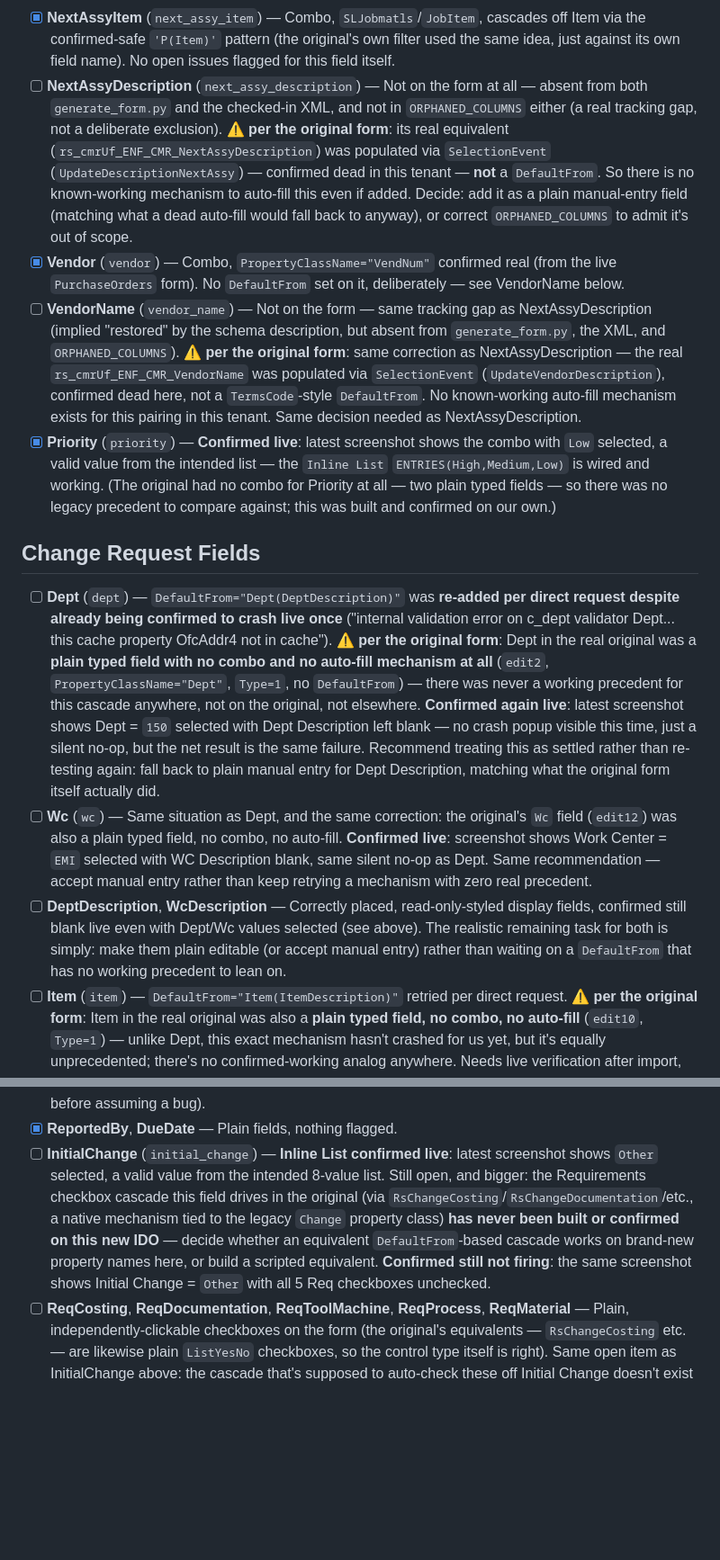
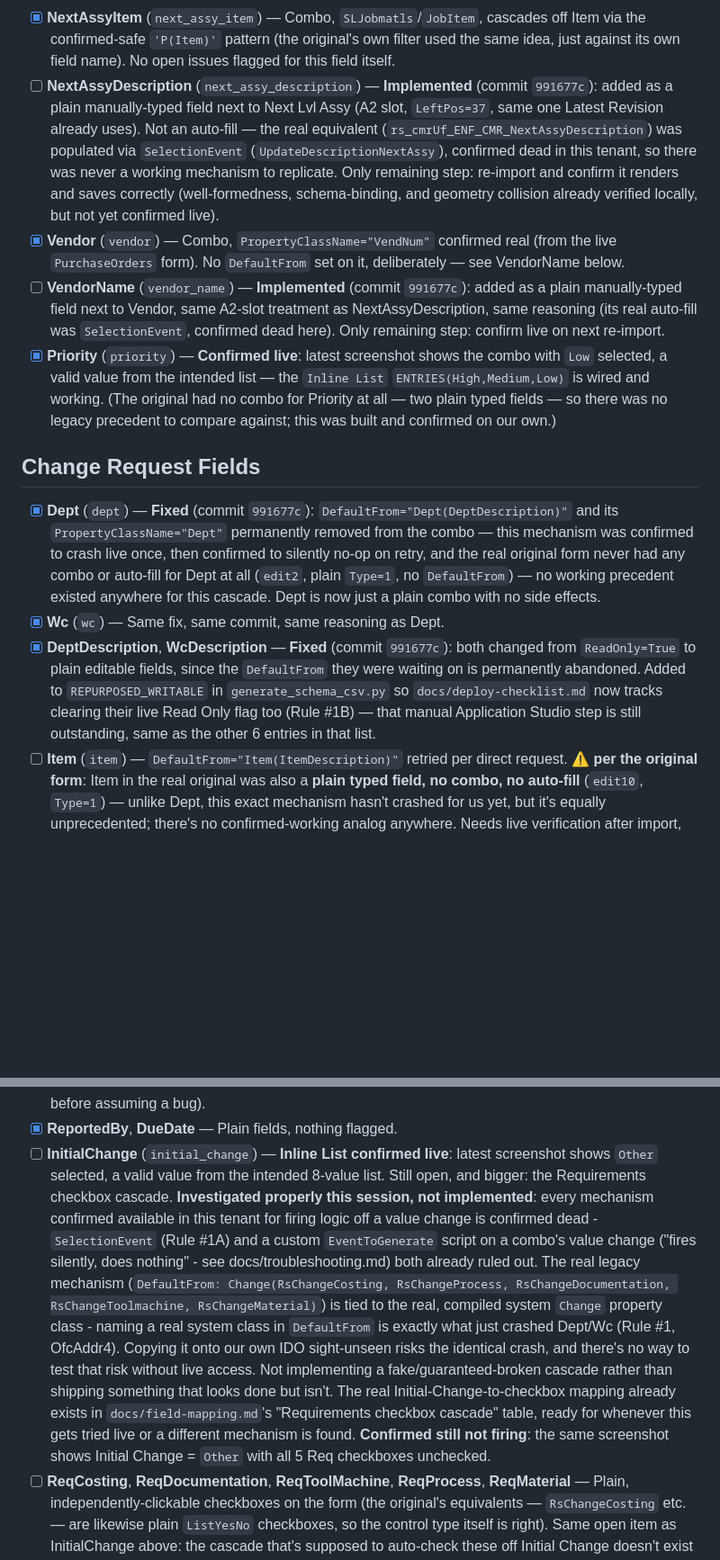
Before and after one commit to Enflite/eCMRs, a Markdown page: docs/task-list.md, 2 parts joined by grey strips. Shown at 90% size. Rendered like a GitHub page; blank space fills up the shorter version.

Commit message:
Update task list to reflect the actual code changes just implemented
Marks NextAssyDescription/VendorName/InternalReviewDate/Dept/Wc/
DeptDescription/WcDescription done, per commit 991677c. Rewrites the
InitialChange cascade entry to explain why it wasn't implemented (every
available mechanism is confirmed dead or carries the same crash risk
that just broke Dept/Wc) rather than leaving it as a vague "decide"
item. Flags explicitly, for the reviewer/Assigned/Serial#/Lot# Type
fixes and the Closed live-test, that this session has no tool to drive
Application Studio's desktop UI - those need a human at the console.

Co-Authored-By: Claude Sonnet 5 <noreply@anthropic.com>

```diff
--- a/docs/task-list.md
+++ b/docs/task-list.md
@@ -61,23 +69,20 @@ corrections to earlier assumptions, flagged inline below with **⚠ per the orig
 - [x] **NextAssyItem** (`next_assy_item`) — Combo, `SLJobmatls`/`JobItem`, cascades off Item via
   the confirmed-safe `'P(Item)'` pattern (the original's own filter used the same idea, just
   against its own field name). No open issues flagged for this field itself.
-- [ ] **NextAssyDescription** (`next_assy_description`) — Not on the form at all — absent from
-  both `generate_form.py` and the checked-in XML, and not in `ORPHANED_COLUMNS` either (a real
-  tracking gap, not a deliberate exclusion). **⚠ per the original form**: its real equivalent
+- [ ] **NextAssyDescription** (`next_assy_description`) — **Implemented** (commit `991677c`):
+  added as a plain manually-typed field next to Next Lvl Assy (A2 slot, `LeftPos=37`, same one
+  Latest Revision already uses). Not an auto-fill — the real equivalent
   (`rs_cmrUf_ENF_CMR_NextAssyDescription`) was populated via `SelectionEvent`
-  (`UpdateDescriptionNextAssy`) — confirmed dead in this tenant — **not** a `DefaultFrom`. So
-  there is no known-working mechanism to auto-fill this even if added. Decide: add it as a
-  plain manual-entry field (matching what a dead auto-fill would fall back to anyway), or
-  correct `ORPHANED_COLUMNS` to admit it's out of scope.
+  (`UpdateDescriptionNextAssy`), confirmed dead in this tenant, so there was never a
+  working mechanism to replicate. Only remaining step: re-import and confirm it renders and
+  saves correctly (well-formedness, schema-binding, and geometry collision already verified
+  locally, but not yet confirmed live).
 - [x] **Vendor** (`vendor`) — Combo, `PropertyClassName="VendNum"` confirmed real (from the live
   `PurchaseOrders` form). No `DefaultFrom` set on it, deliberately — see VendorName below.
-- [ ] **VendorName** (`vendor_name`) — Not on the form — same tracking gap as
-  NextAssyDescription (implied "restored" by the schema description, but absent from
-  `generate_form.py`, the XML, and `ORPHANED_COLUMNS`). **⚠ per the original form**: same
-  correction as NextAssyDescription — the real `rs_cmrUf_ENF_CMR_VendorName` was populated via
-  `SelectionEvent` (`UpdateVendorDescription`), confirmed dead here, not a `TermsCode`-style
-  `DefaultFrom`. No known-working auto-fill mechanism exists for this pairing in this tenant.
-  Same decision needed as NextAssyDescription.
+- [ ] **VendorName** (`vendor_name`) — **Implemented** (commit `991677c`): added as a plain
+  manually-typed field next to Vendor, same A2-slot treatment as NextAssyDescription, same
+  reasoning (its real auto-fill was `SelectionEvent`, confirmed dead here). Only remaining step:
+  confirm live on next re-import.
 - [x] **Priority** (`priority`) — **Confirmed live**: latest screenshot shows the combo with
   `Low` selected, a valid value from the intended list — the `Inline List`
   `ENTRIES(High,Medium,Low)` is wired and working. (The original had no combo for Priority at
@@ -86,25 +91,19 @@ corrections to earlier assumptions, flagged inline below with **⚠ per the orig
 
 ## Change Request Fields
 
-- [ ] **Dept** (`dept`) — `DefaultFrom="Dept(DeptDescription)"` was **re-added per direct
-  request despite already being confirmed to crash live once** ("internal validation error on
-  c_dept validator Dept... this cache property OfcAddr4 not in cache"). **⚠ per the original
-  form**: Dept in the real original was a **plain typed field with no combo and no auto-fill
-  mechanism at all** (`edit2`, `PropertyClassName="Dept"`, `Type=1`, no `DefaultFrom`) — there
-  was never a working precedent for this cascade anywhere, not on the original, not elsewhere.
-  **Confirmed again live**: latest screenshot shows Dept = `150` selected with Dept Description
-  left blank — no crash popup visible this time, just a silent no-op, but the net result is the
-  same failure. Recommend treating this as settled rather than re-testing again: fall back to
-  plain manual entry for Dept Description, matching what the original form itself actually did.
-- [ ] **Wc** (`wc`) — Same situation as Dept, and the same correction: the original's `Wc`
-  field (`edit12`) was also a plain typed field, no combo, no auto-fill. **Confirmed live**:
-  screenshot shows Work Center = `EMI` selected with WC Description blank, same silent no-op as
-  Dept. Same recommendation — accept manual entry rather than keep retrying a mechanism with
-  zero real precedent.
-- [ ] **DeptDescription**, **WcDescription** — Correctly placed, read-only-styled display
-  fields, confirmed still blank live even with Dept/Wc values selected (see above). The
-  realistic remaining task for both is simply: make them plain editable (or accept manual
-  entry) rather than waiting on a `DefaultFrom` that has no working precedent to lean on.
+- [x] **Dept** (`dept`) — **Fixed** (commit `991677c`): `DefaultFrom="Dept(DeptDescription)"`
+  and its `PropertyClassName="Dept"` permanently removed from the combo — this mechanism was
+  confirmed to crash live once, then confirmed to silently no-op on retry, and the real
+  original form never had any combo or auto-fill for Dept at all (`edit2`, plain `Type=1`, no
+  `DefaultFrom`) — no working precedent existed anywhere for this cascade. Dept is now just a
+  plain combo with no side effects.
+- [x] **Wc** (`wc`) — Same fix, same commit, same reasoning as Dept.
+- [x] **DeptDescription**, **WcDescription** — **Fixed** (commit `991677c`): both changed from
+  `ReadOnly=True` to plain editable fields, since the `DefaultFrom` they were waiting on is
+  permanently abandoned. Added to `REPURPOSED_WRITABLE` in `generate_schema_csv.py` so
+  `docs/deploy-checklist.md` now tracks clearing their live Read Only flag too (Rule #1B) —
+  that manual Application Studio step is still outstanding, same as the other 6 entries in that
+  list.
 - [ ] **Item** (`item`) — `DefaultFrom="Item(ItemDescription)"` retried per direct request.
   **⚠ per the original form**: Item in the real original was also a **plain typed field, no
   combo, no auto-fill** (`edit10`, `Type=1`) — unlike Dept, this exact mechanism hasn't crashed
@@ -120,12 +119,20 @@ corrections to earlier assumptions, flagged inline below with **⚠ per the orig
 - [x] **ReportedBy**, **DueDate** — Plain fields, nothing flagged.
 - [ ] **InitialChange** (`initial_change`) — **Inline List confirmed live**: latest screenshot
   shows `Other` selected, a valid value from the intended 8-value list. Still open, and bigger:
-  the Requirements checkbox cascade this field drives in the original (via
-  `RsChangeCosting`/`RsChangeDocumentation`/etc., a native mechanism tied to the legacy
-  `Change` property class) **has never been built or confirmed on this new IDO** — decide
-  whether an equivalent `DefaultFrom`-based cascade works on brand-new property names here, or
-  build a scripted equivalent. **Confirmed still not firing**: the same screenshot shows
-  Initial Change = `Other` with all 5 Req checkboxes unchecked.
+  the Requirements checkbox cascade. **Investigated properly this session, not implemented**:
+  every mechanism confirmed available in this tenant for firing logic off a value change is
+  confirmed dead - `SelectionEvent` (Rule #1A) and a custom `EventToGenerate` script on a
+  combo's value change ("fires silently, does nothing" - see docs/troubleshooting.md) both
+  already ruled out. The real legacy mechanism (`DefaultFrom: Change(RsChangeCosting,
+  RsChangeProcess, RsChangeDocumentation, RsChangeToolmachine, RsChangeMaterial)`) is tied to
+  the real, compiled system `Change` property class - naming a real system class in
+  `DefaultFrom` is exactly what just crashed Dept/Wc (Rule #1, OfcAddr4). Copying it onto our
+  own IDO sight-unseen risks the identical crash, and there's no way to test that risk without
+  live access. Not implementing a fake/guaranteed-broken cascade rather than shipping something
+  that looks done but isn't. The real Initial-Change-to-checkbox mapping already exists in
+  `docs/field-mapping.md`'s "Requirements checkbox cascade" table, ready for whenever this gets
+  tried live or a different mechanism is found. **Confirmed still not firing**: the same
+  screenshot shows Initial Change = `Other` with all 5 Req checkboxes unchecked.
 - [ ] **ReqCosting**, **ReqDocumentation**, **ReqToolMachine**, **ReqProcess**, **ReqMaterial**
   — Plain, independently-clickable checkboxes on the form (the original's equivalents —
   `RsChangeCosting` etc. — are likewise plain `ListYesNo` checkboxes, so the control type
```
Also changed, not shown: other parts of docs/task-list.md (+24 -13 lines).
